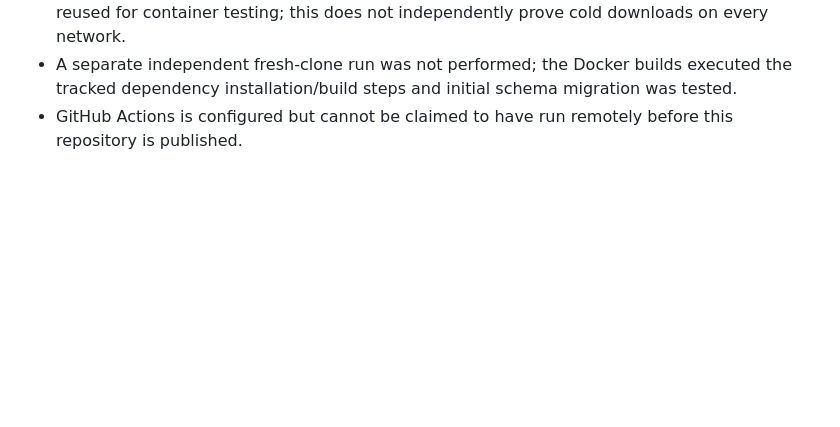
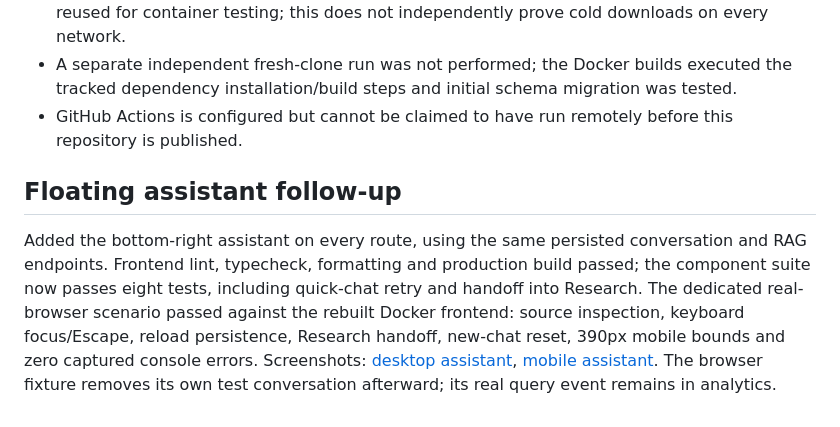
Before and after one commit to CHAKRAbdedaym/knowledgeos-enterprise-rag, a Markdown page: docs/TESTING.md, the part around the change. Rendered like a GitHub page; blank space fills up the shorter version.

```diff
--- a/docs/TESTING.md
+++ b/docs/TESTING.md
@@ -92,3 +92,7 @@ An initial real-Qdrant test run during concurrent image builds failed the artifa
 - Initial model/dependency downloads required network access. The verified model cache was reused for container testing; this does not independently prove cold downloads on every network.
 - A separate independent fresh-clone run was not performed; the Docker builds executed the tracked dependency installation/build steps and initial schema migration was tested.
 - GitHub Actions is configured but cannot be claimed to have run remotely before this repository is published.
+
+## Floating assistant follow-up
+
+Added the bottom-right assistant on every route, using the same persisted conversation and RAG endpoints. Frontend lint, typecheck, formatting and production build passed; the component suite now passes eight tests, including quick-chat retry and handoff into Research. The dedicated real-browser scenario passed against the rebuilt Docker frontend: source inspection, keyboard focus/Escape, reload persistence, Research handoff, new-chat reset, 390px mobile bounds and zero captured console errors. Screenshots: [desktop assistant](screenshots/floating-assistant-desktop.png), [mobile assistant](screenshots/floating-assistant-mobile.png). The browser fixture removes its own test conversation afterward; its real query event remains in analytics.
```
Also changed, not shown: README.md (+1 -0 lines), docs/screenshots/floating-assistant-desktop.png (added), docs/screenshots/floating-assistant-mobile.png (added), 6 other files.
